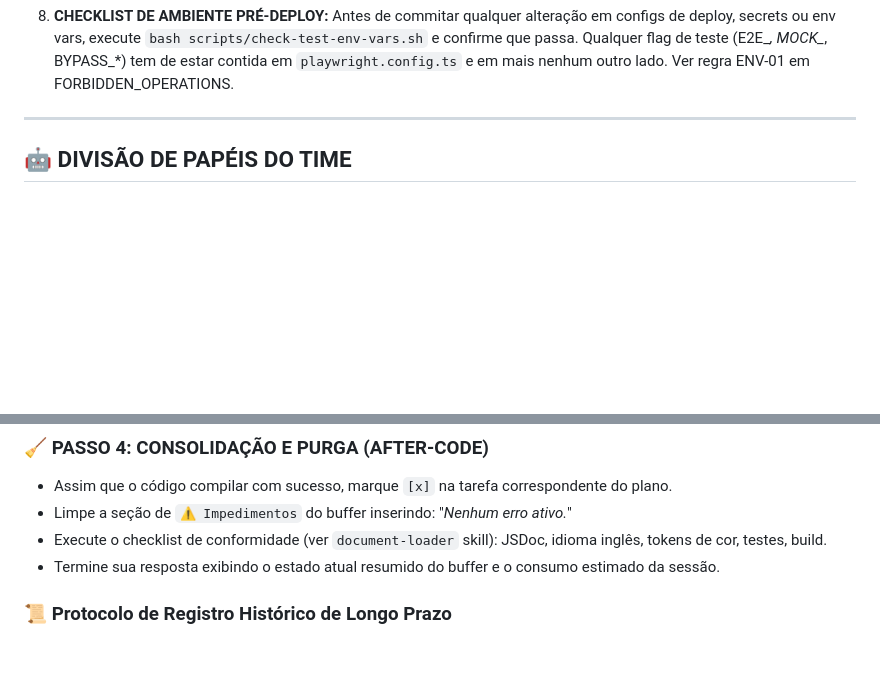
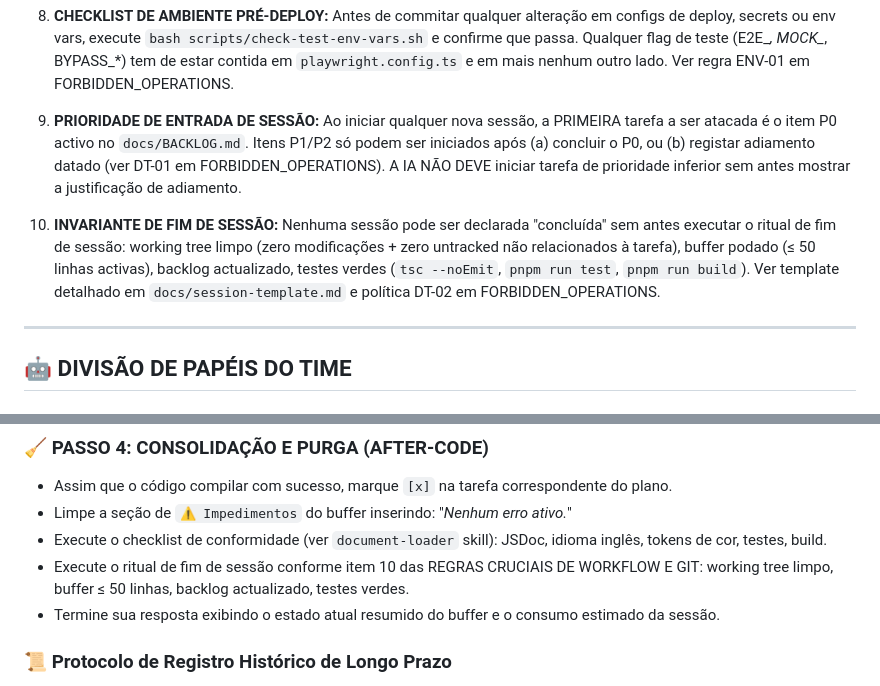
Before and after one commit to ednosmab/course-platform, a Markdown page: docs/AGENTS.md, 2 parts joined by grey strips. GitHub-like rendering; blank space fills up the shorter version.

Commit message:
docs(agents): add session-end ritual and P0 priority enforcement rules
Two new entries under REGRAS CRUCIAIS DE WORKFLOW E GIT:

9. PRIORIDADE DE ENTRADA DE SESSÃO — P0 do BACKLOG.md tem de ser a
   primeira tarefa; P1/P2 só após conclusão de P0 ou adiamento datado
   (DT-01 em FORBIDDEN_OPERATIONS).
10. INVARIANTE DE FIM DE SESSÃO — working tree limpo, buffer ≤ 50
   linhas, backlog actualizado, testes verdes antes de declarar
   sessão concluída (DT-02 em FORBIDDEN_OPERATIONS).

Também adicionado lembrete no PASSO 4 do algoritmo de gestão de
contexto para executar o ritual de fim de sessão.

```diff
--- a/docs/AGENTS.md
+++ b/docs/AGENTS.md
@@ -50,6 +50,10 @@ Escreva códigos extremamente declarativos, simples e fáceis de ler. Evite otim
    c. **Teste de Integridade do Monorepo:** Execute `pnpm run test:e2e` para garantir que os fluxos críticos de UI continuam funcionando. Documente qualquer falha encontrada na seção `## ⚠️ Impedimentos & Logs de Erro Recentes` do `docs/context_buffer.md`, incluindo o stack trace completo.
    d. **Correção Automática de Erros Críticos:** Se qualquer um dos comandos acima falhar, você DEVE executar as correções sugeridas pelo próprio terminal e repetir os testes até que todos passem, documentando cada tentativa no buffer, antes de prosseguir para a próxima tarefa.
 8. **CHECKLIST DE AMBIENTE PRÉ-DEPLOY:** Antes de commitar qualquer alteração em configs de deploy, secrets ou env vars, execute `bash scripts/check-test-env-vars.sh` e confirme que passa. Qualquer flag de teste (E2E_*, MOCK_*, BYPASS_*) tem de estar contida em `playwright.config.ts` e em mais nenhum outro lado. Ver regra ENV-01 em FORBIDDEN_OPERATIONS.
+
+9. **PRIORIDADE DE ENTRADA DE SESSÃO:** Ao iniciar qualquer nova sessão, a PRIMEIRA tarefa a ser atacada é o item P0 activo no `docs/BACKLOG.md`. Itens P1/P2 só podem ser iniciados após (a) concluir o P0, ou (b) registar adiamento datado (ver DT-01 em FORBIDDEN_OPERATIONS). A IA NÃO DEVE iniciar tarefa de prioridade inferior sem antes mostrar a justificação de adiamento.
+
+10. **INVARIANTE DE FIM DE SESSÃO:** Nenhuma sessão pode ser declarada "concluída" sem antes executar o ritual de fim de sessão: working tree limpo (zero modificações + zero untracked não relacionados à tarefa), buffer podado (≤ 50 linhas activas), backlog actualizado, testes verdes (`tsc --noEmit`, `pnpm run test`, `pnpm run build`). Ver template detalhado em `docs/session-template.md` e política DT-02 em FORBIDDEN_OPERATIONS.
 
 ---
 
@@ -110,6 +114,7 @@ Sempre que o usuário enviar uma nova mensagem ou comando, você DEVE executar r
 - Assim que o código compilar com sucesso, marque `[x]` na tarefa correspondente do plano.
 - Limpe a seção de `⚠️ Impedimentos` do buffer inserindo: "*Nenhum erro ativo.*"
 - Execute o checklist de conformidade (ver `document-loader` skill): JSDoc, idioma inglês, tokens de cor, testes, build.
+- Execute o ritual de fim de sessão conforme item 10 das REGRAS CRUCIAIS DE WORKFLOW E GIT: working tree limpo, buffer ≤ 50 linhas, backlog actualizado, testes verdes.
 - Termine sua resposta exibindo o estado atual resumido do buffer e o consumo estimado da sessão.
 
 ### 📜 Protocolo de Registro Histórico de Longo Prazo
```
